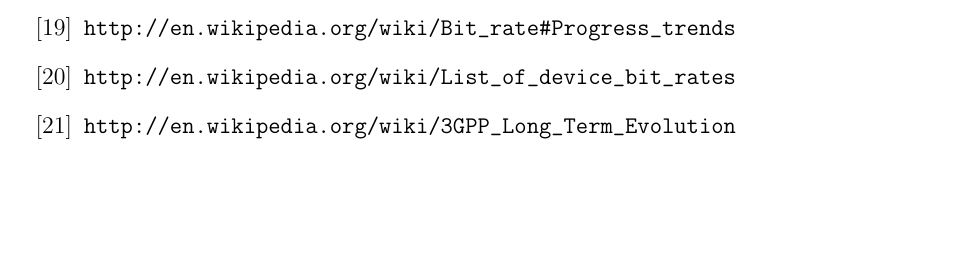
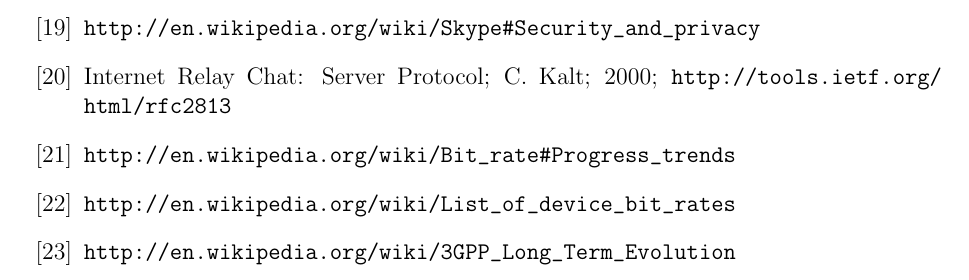
Before and after one commit to telmich/ceof, a LaTeX thesis (doc/thesis.tex, which reads doc/references.tex): part of page 34 of 34, cut at the place of the change, the shorter picture padded with empty space. Compiled offline with pdfLaTeX.

Commit message:
include rfc in references
Signed-off-by: Nico Schottelius <nico@brief.schottelius.org>

```diff
--- a/doc/references.tex
+++ b/doc/references.tex
@@ -48,10 +48,21 @@
 Telephony Protocol;
 Salman A. Baset and Henning G. Schulzrinne;
 ????
+
+\bibitem{skype-wp} \url{http://en.wikipedia.org/wiki/Skype#Security_and_privacy}
+% ----------------------------------------------------------------------
+% XMPP
+\bibitem{rfc2813} Internet Relay Chat: Server Protocol; C. Kalt; 2000;
+    \url{http://tools.ietf.org/html/rfc2813}
+
 % ----------------------------------------------------------------------
 \bibitem{bandwidth-progress} \url{http://en.wikipedia.org/wiki/Bit_rate#Progress_trends}
 \bibitem{bandwidth-list} \url{http://en.wikipedia.org/wiki/List_of_device_bit_rates}
 
 \bibitem{lte} \url{http://en.wikipedia.org/wiki/3GPP_Long_Term_Evolution}
 
+
+% ----------------------------------------------------------------------
+\bibliographystyle{plain}
+\bibliography{rfc}
 \end{thebibliography}
```
